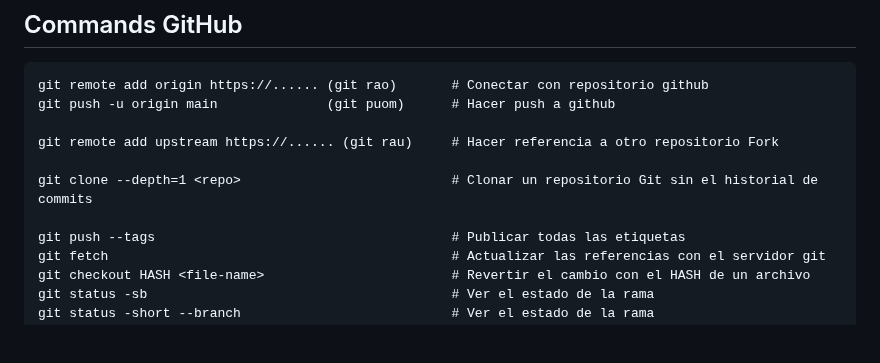
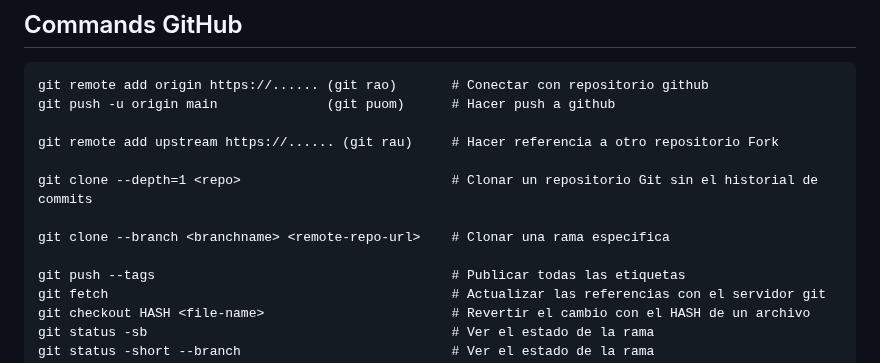
Before and after one commit to jonanv/git-course, a Markdown page: README.md, the part around the change. GitHub-like rendering; blank space fills up the shorter version.

```diff
--- a/README.md
+++ b/README.md
@@ -77,6 +77,8 @@ git remote add upstream https://...... (git rau)     # Hacer referencia a otro r
 
 git clone --depth=1 <repo>                           # Clonar un repositorio Git sin el historial de commits
 
+git clone --branch <branchname> <remote-repo-url>    # Clonar una rama especifica
+
 git push --tags                                      # Publicar todas las etiquetas
 git fetch                                            # Actualizar las referencias con el servidor git
 git checkout HASH <file-name>                        # Revertir el cambio con el HASH de un archivo
```
